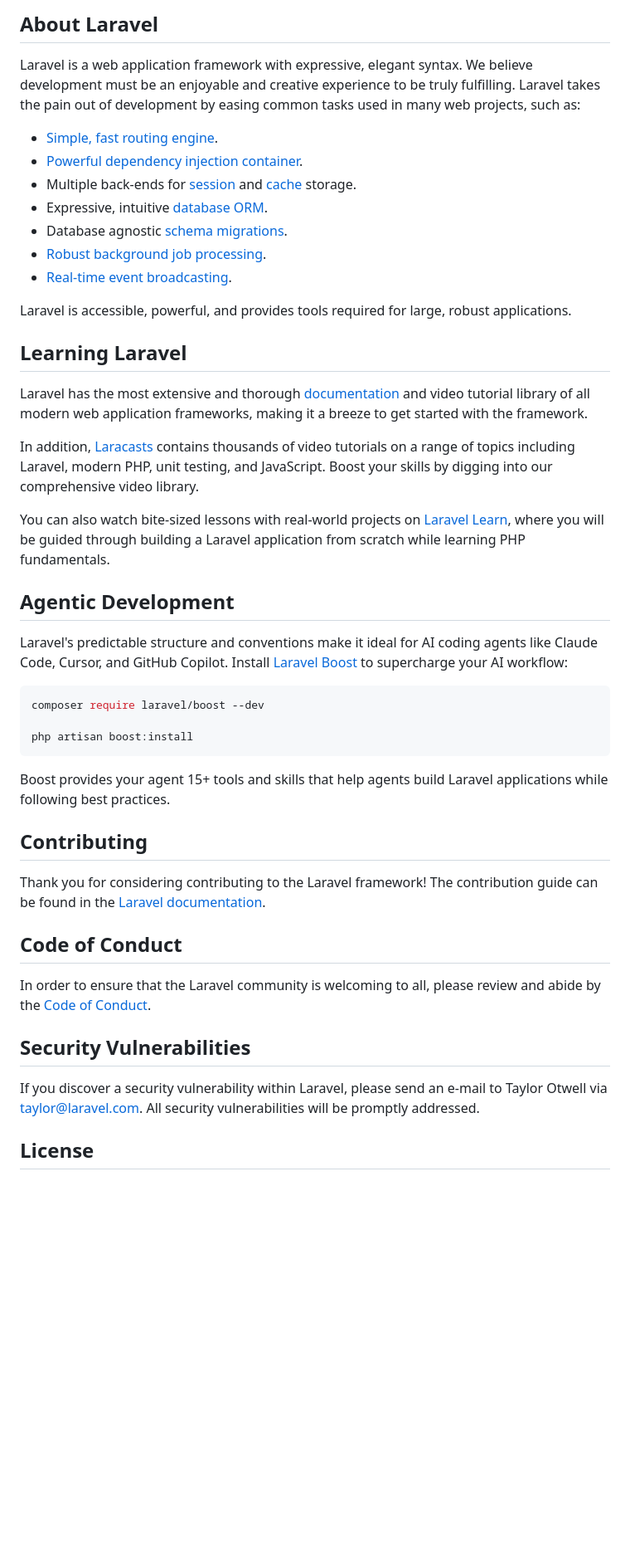
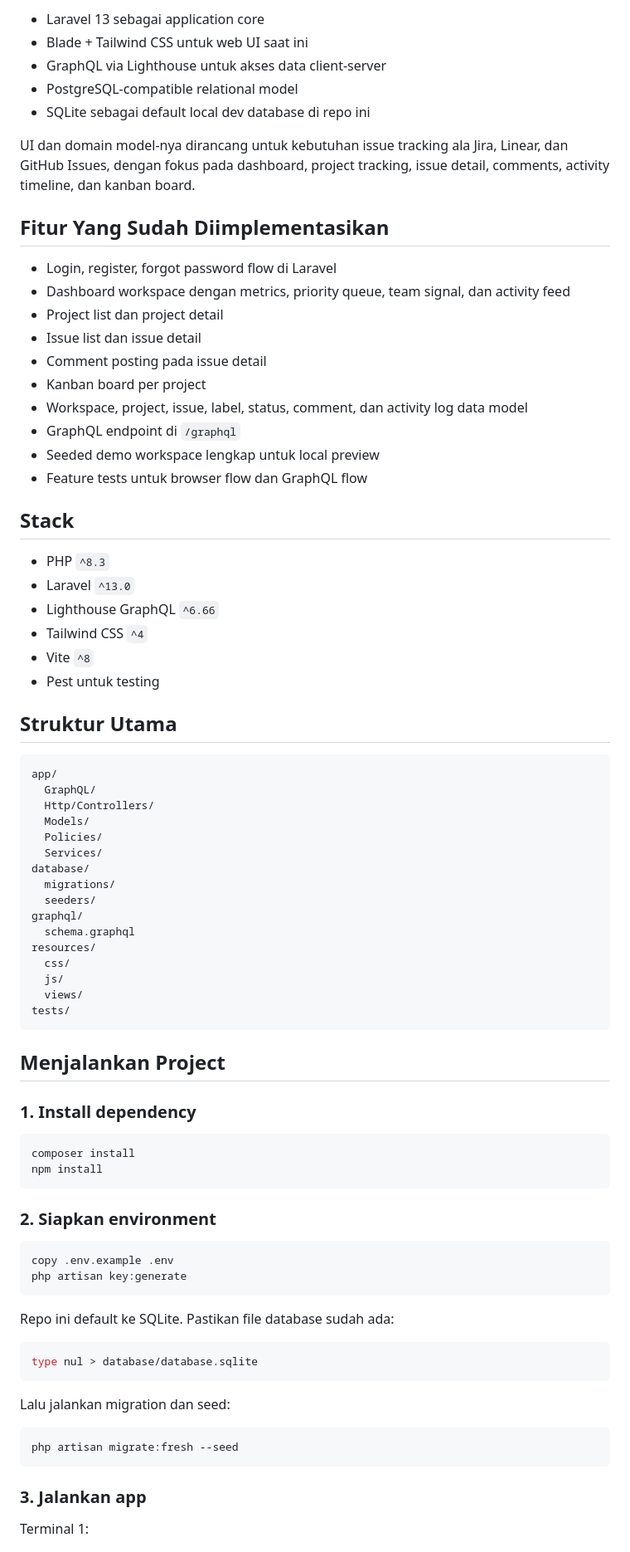
Before and after one commit to ZahranSammi/projecttracker, a Markdown page: README.md, the part around one of its changes. Shown at 83% size. GitHub-like rendering; blank space fills up the shorter version.

Commit message:
update readme.md to describe Glacier

````diff
--- a/README.md
+++ b/README.md
@@ -9,49 +4,84 @@
 
-## About Laravel
+- Laravel 13 sebagai application core
+- Blade + Tailwind CSS untuk web UI saat ini
+- GraphQL via Lighthouse untuk akses data client-server
+- PostgreSQL-compatible relational model
+- SQLite sebagai default local dev database di repo ini
 
-Laravel is a web application framework with expressive, elegant syntax. We believe development must be an enjoyable and creative experience to be truly fulfilling. Laravel takes the pain out of development by easing common tasks used in many web projects, such as:
+UI dan domain model-nya dirancang untuk kebutuhan issue tracking ala Jira, Linear, dan GitHub Issues, dengan fokus pada dashboard, project tracking, issue detail, comments, activity timeline, dan kanban board.
 
-- [Simple, fast routing engine](https://laravel.com/docs/routing).
-- [Powerful dependency injection container](https://laravel.com/docs/container).
-- Multiple back-ends for [session](https://laravel.com/docs/session) and [cache](https://laravel.com/docs/cache) storage.
-- Expressive, intuitive [database ORM](https://laravel.com/docs/eloquent).
-- Database agnostic [schema migrations](https://laravel.com/docs/migrations).
-- [Robust background job processing](https://laravel.com/docs/queues).
-- [Real-time event broadcasting](https://laravel.com/docs/broadcasting).
+## Fitur Yang Sudah Diimplementasikan
 
-Laravel is accessible, powerful, and provides tools required for large, robust applications.
+- Login, register, forgot password flow di Laravel
+- Dashboard workspace dengan metrics, priority queue, team signal, dan activity feed
+- Project list dan project detail
+- Issue list dan issue detail
+- Comment posting pada issue detail
+- Kanban board per project
+- Workspace, project, issue, label, status, comment, dan activity log data model
+- GraphQL endpoint di `/graphql`
+- Seeded demo workspace lengkap untuk local preview
+- Feature tests untuk browser flow dan GraphQL flow
 
-## Learning Laravel
+## Stack
 
-Laravel has the most extensive and thorough [documentation](https://laravel.com/docs) and video tutorial library of all modern web application frameworks, making it a breeze to get started with the framework.
+- PHP `^8.3`
+- Laravel `^13.0`
+- Lighthouse GraphQL `^6.66`
+- Tailwind CSS `^4`
+- Vite `^8`
+- Pest untuk testing
 
-In addition, [Laracasts](https://laracasts.com) contains thousands of video tutorials on a range of topics including Laravel, modern PHP, unit testing, and JavaScript. Boost your skills by digging into our comprehensive video library.
+## Struktur Utama
 
-You can also watch bite-sized lessons with real-world projects on [Laravel Learn](https://laravel.com/learn), where you will be guided through building a Laravel application from scratch while learning PHP fundamentals.
+```text
+app/
+  GraphQL/
+  Http/Controllers/
+  Models/
+  Policies/
+  Services/
+database/
+  migrations/
+  seeders/
+graphql/
+  schema.graphql
+resources/
+  css/
+  js/
+  views/
+tests/
+```
 
-## Agentic Development
+## Menjalankan Project
 
-Laravel's predictable structure and conventions make it ideal for AI coding agents like Claude Code, Cursor, and GitHub Copilot. Install [Laravel Boost](https://laravel.com/docs/ai) to supercharge your AI workflow:
+### 1. Install dependency
 
 ```bash
-composer require laravel/boost --dev
-
-php artisan boost:install
+composer install
+npm install
 ```
 
-Boost provides your agent 15+ tools and skills that help agents build Laravel applications while following best practices.
+### 2. Siapkan environment
 
-## Contributing
+```bash
+copy .env.example .env
+php artisan key:generate
+```
 
-Thank you for considering contributing to the Laravel framework! The contribution guide can be found in the [Laravel documentation](https://laravel.com/docs/contributions).
+Repo ini default ke SQLite. Pastikan file database sudah ada:
 
-## Code of Conduct
+```bash
+type nul > database/database.sqlite
+```
 
-In order to ensure that the Laravel community is welcoming to all, please review and abide by the [Code of Conduct](https://laravel.com/docs/contributions#code-of-conduct).
+Lalu jalankan migration dan seed:
 
-## Security Vulnerabilities
+```bash
+php artisan migrate:fresh --seed
+```
 
-If you discover a security vulnerability within Laravel, please send an e-mail to Taylor Otwell via [taylor@laravel.com](mailto:taylor@laravel.com). All security vulnerabilities will be promptly addressed.
+### 3. Jalankan app
 
-## License
+Terminal 1:
 
````
Also changed, not shown: other parts of README.md (+141 -8 lines).
